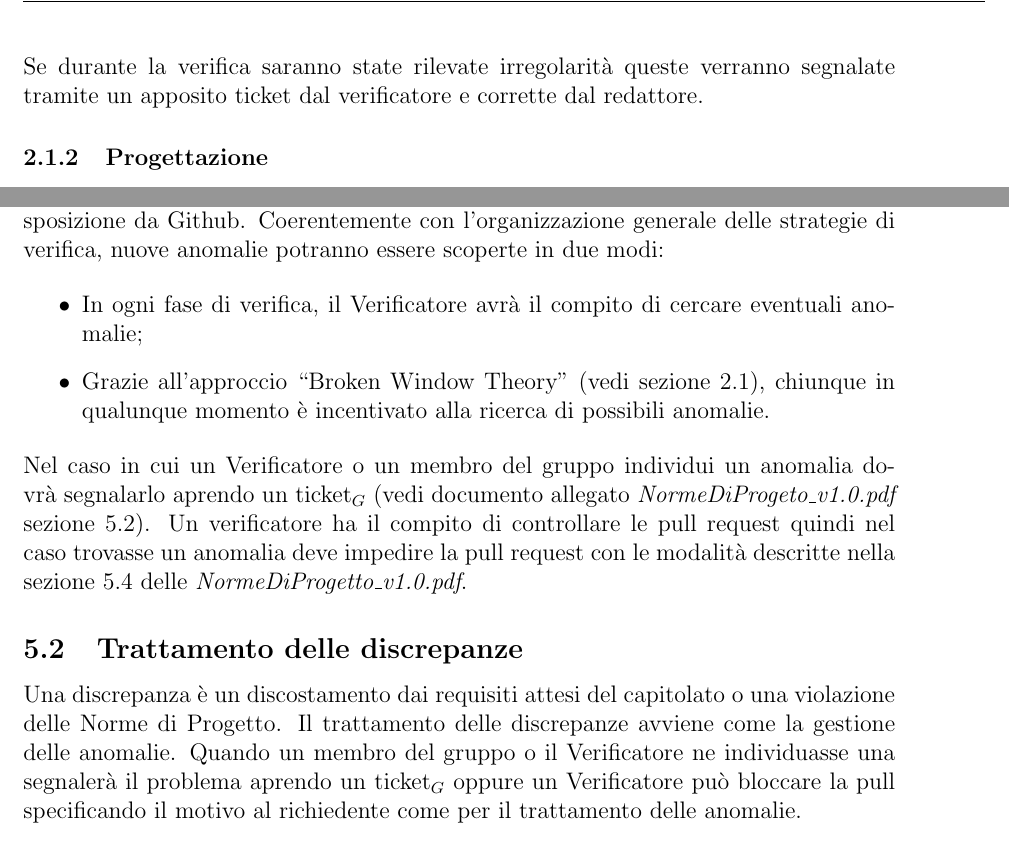
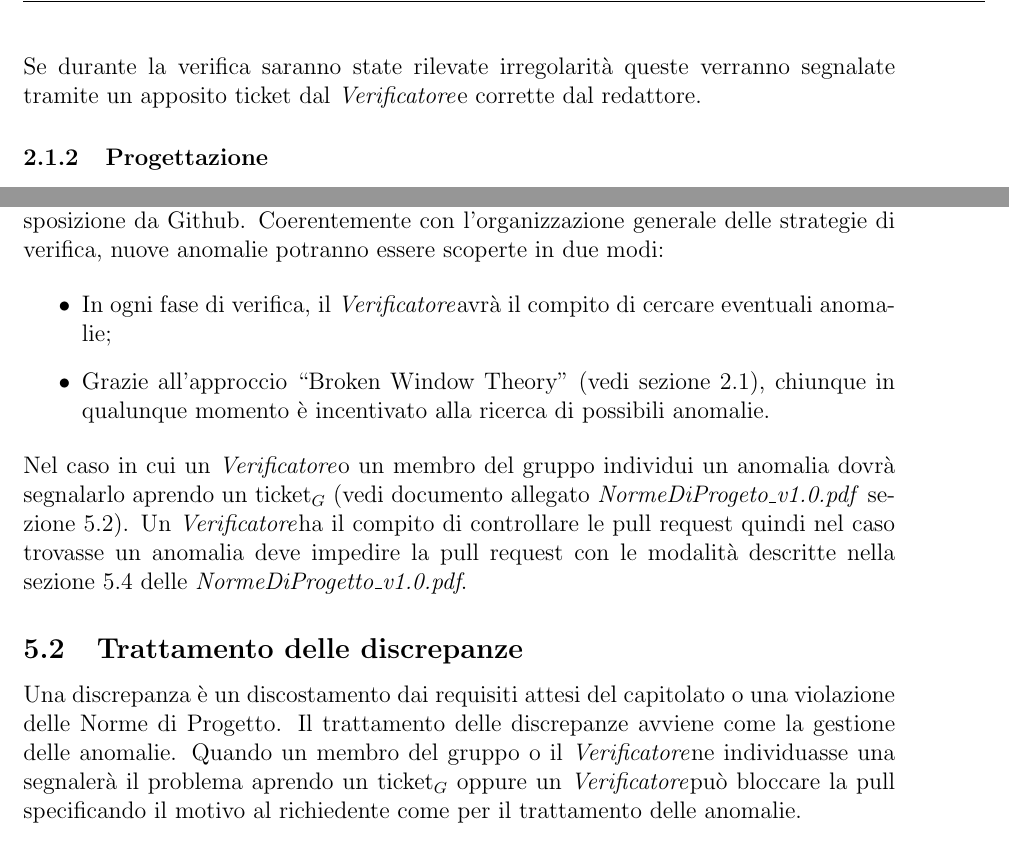
Before and after one commit to 404notfoundunipd/premi-documents, a LaTeX document (Piano di Qualifica/PianoDiQualifica_v1.0.tex, which reads Piano di Qualifica/documents/gestioneamministrativa.tex, Piano di Qualifica/documents/strategiadiverifica.tex): two parts of pages 9 and 21 of 23, joined at a grey line, cut so that both start at the same text. Compiled offline with pdfLaTeX.

Commit message:
controllati ruoli

```diff
--- a/Piano di Qualifica/documents/gestioneamministrativa.tex
+++ b/Piano di Qualifica/documents/gestioneamministrativa.tex
@@ -8,13 +8,13 @@ Un'anomalia consiste in un comportamento non coerente con le aspettative. Un'ese
 Lo strumento scelto per la gestione delle anomalie è la sezione ``Issue'' messa a disposizione da Github. Coerentemente con l'organizzazione generale delle strategie di verifica, nuove anomalie potranno essere scoperte in due modi:
 
 \begin{itemize}
-	\item In ogni fase di verifica, il Verificatore avrà il compito di cercare eventuali anomalie;
+	\item In ogni fase di verifica, il \ruoloVerificatore avrà il compito di cercare eventuali anomalie;
 	\item Grazie all'approccio ``Broken Window Theory'' (vedi sezione 2.1), chiunque in qualunque momento è incentivato alla ricerca di possibili anomalie.
 \end{itemize}
-Nel caso in cui un Verificatore o un membro del gruppo individui un anomalia dovrà segnalarlo aprendo un ticket$_G$ (vedi documento allegato \textit{NormeDiProgeto\_v1.0.pdf} sezione 5.2). Un verificatore ha il compito di controllare le pull request quindi nel caso trovasse un anomalia deve impedire la pull request con le modalità descritte nella sezione 5.4 delle \textit{NormeDiProgetto\_v1.0.pdf}.
+Nel caso in cui un \ruoloVerificatore o un membro del gruppo individui un anomalia dovrà segnalarlo aprendo un ticket$_G$ (vedi documento allegato \textit{NormeDiProgeto\_v1.0.pdf} sezione 5.2). Un \ruoloVerificatore ha il compito di controllare le pull request quindi nel caso trovasse un anomalia deve impedire la pull request con le modalità descritte nella sezione 5.4 delle \textit{NormeDiProgetto\_v1.0.pdf}.
 
 \subsection{Trattamento delle discrepanze}
-Una discrepanza è un discostamento dai requisiti attesi del capitolato o una violazione delle Norme di Progetto. Il trattamento delle discrepanze avviene come la gestione delle anomalie. Quando un membro del gruppo o il Verificatore ne individuasse una segnalerà il problema aprendo un ticket$_G$ oppure un Verificatore può bloccare la pull specificando il motivo al richiedente come per il trattamento delle anomalie.
+Una discrepanza è un discostamento dai requisiti attesi del capitolato o una violazione delle Norme di Progetto. Il trattamento delle discrepanze avviene come la gestione delle anomalie. Quando un membro del gruppo o il \ruoloVerificatore ne individuasse una segnalerà il problema aprendo un ticket$_G$ oppure un \ruoloVerificatore può bloccare la pull specificando il motivo al richiedente come per il trattamento delle anomalie.
 \subsection{Procedure di controllo di qualità di processo}
 Le Procedure di controllo di qualità di processo si basano sul ciclo di Deming o PDCA$_G$. Questo garantisce un miglioramento continuo di tutti i processi e delle attività di verifica che si realizza con comunicazioni attive delle componenti del gruppo e con la connessione delle fasi di analisi, progettazione, verifica e collaudo. La qualità dei processi viene monitorata anche grazie alla qualità di prodotto perchè un prodotto di bassa qualità può indicare che uno o più processi vadano migliorati. Per questo motivo si presta attenzione a monitorare i singoli processi ed è necessario quindi che i processi vengano pianificati nel dettaglio, le risorse vengano ripartite nella pianificazione in modo chiaro e ci sia un adeguato controllo sui processi.
 \begin{figure}[h!]
--- a/Piano di Qualifica/documents/strategiadiverifica.tex
+++ b/Piano di Qualifica/documents/strategiadiverifica.tex
@@ -21,7 +21,7 @@ Tutta la documentazione relativa alla RR, una volta completata, entrerà nella d
 	\item[-]Verifica dei contenuti grafici e tabellari e conformità dei documenti alle \textit{Norme di Progetto} stabilite.
 \end{itemize}
 Se durante la verifica saranno state rilevate irregolarità
-queste verranno segnalate tramite un apposito ticket dal verificatore
+queste verranno segnalate tramite un apposito ticket dal \ruoloVerificatore
 e corrette dal redattore.
 
 \subsubsection{Progettazione}
```
Also changed, not shown: Piano di Qualifica/documents/resocontoverifca.tex (+2 -2 lines), Piano di Qualifica/documents/strategiadiverifica.tex (4 more changed lines).
